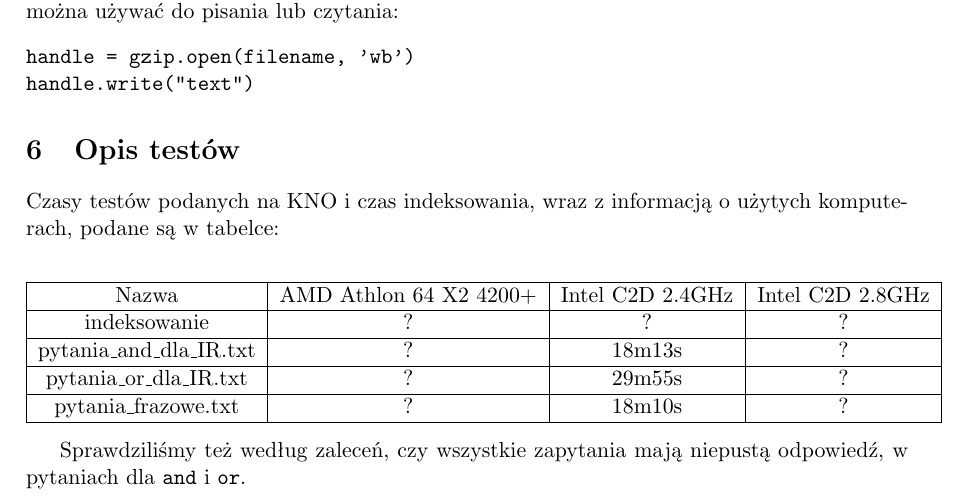
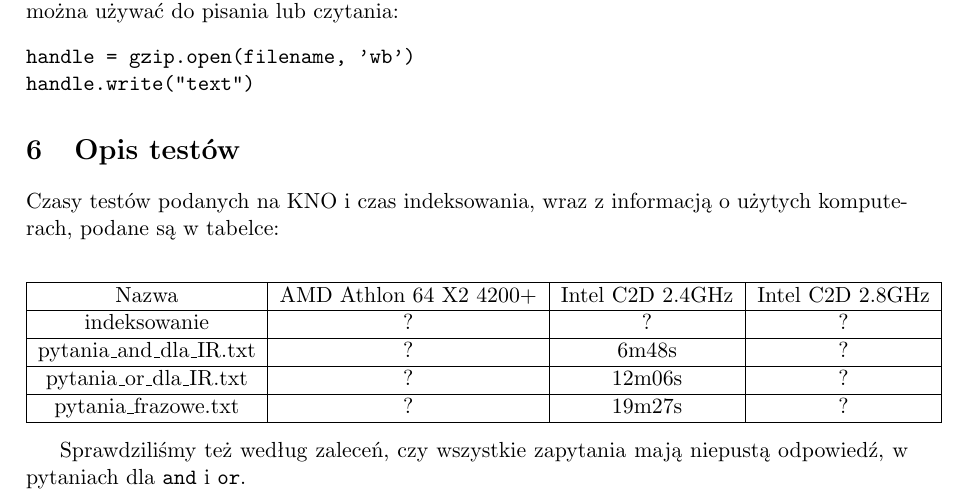
Before and after one commit to alistra/Boolean-Search, a LaTeX document (docs/doc.tex): part of page 3 of 3, cut so that both start at the same text. Compiled offline with pdfLaTeX.

Commit message:
update times after alistra's commits

```diff
--- a/docs/doc.tex
+++ b/docs/doc.tex
@@ -98,9 +98,9 @@ Czasy testów podanych na KNO i czas indeksowania, wraz z informacją o użytych
 \hline
 Nazwa & AMD Athlon 64 X2 4200+ & Intel C2D 2.4GHz & Intel C2D 2.8GHz \\ \hline
 indeksowanie & ? & ? & ? \\ \hline
-pytania\_and\_dla\_IR.txt & ? & 18m13s & ? \\ \hline
-pytania\_or\_dla\_IR.txt & ? & 29m55s & ? \\ \hline
-pytania\_frazowe.txt & ? & 18m10s & ? \\ \hline
+pytania\_and\_dla\_IR.txt & ? & 6m48s & ? \\ \hline
+pytania\_or\_dla\_IR.txt & ? & 12m06s & ? \\ \hline
+pytania\_frazowe.txt & ? & 19m27s & ? \\ \hline
 \end{tabular}
 \end{center}
 
```
